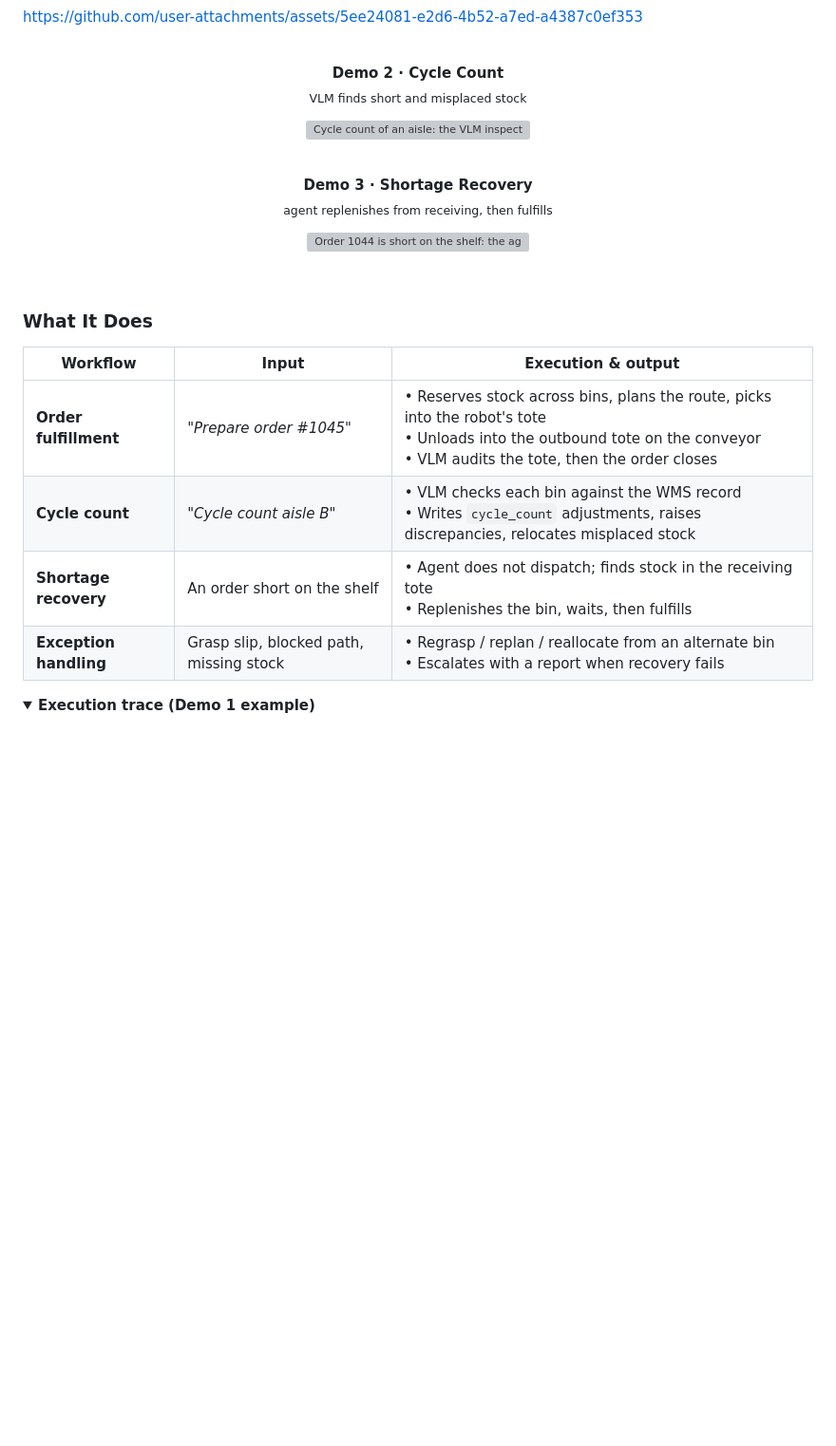
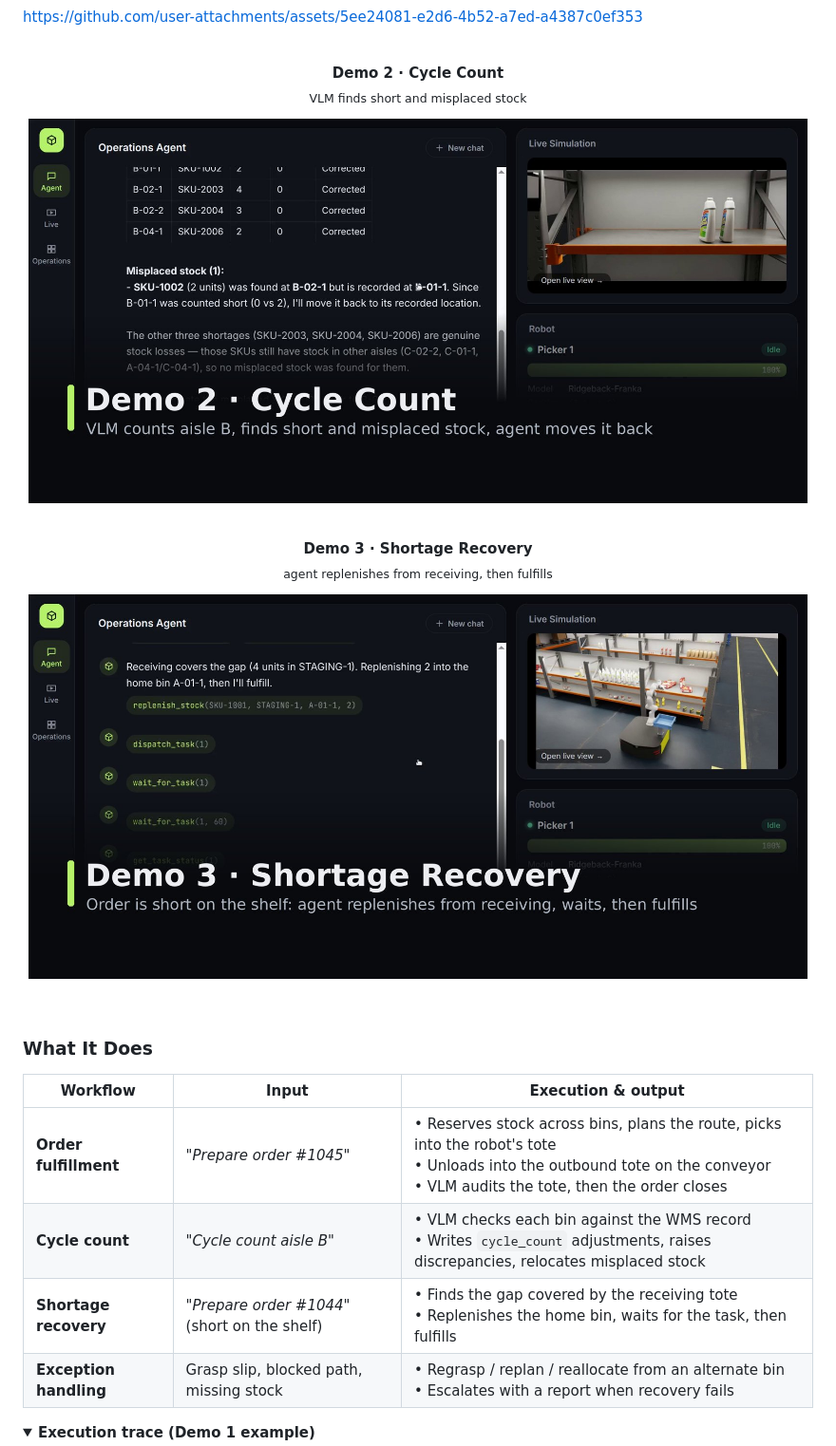
Before and after one commit to Michae1Park/agentic-warehouse-automation, a Markdown page: README.md, the part around the change. Shown at 95% size. Drawn GitHub-style; pictures changed too: docs/img/demo-2-cycle-count.jpg (added), docs/img/demo-3-shortage.jpg (added); folded sections open; blank space fills up the shorter version; grey boxes are pictures that could not be loaded.

Commit message:
docs: add demo 2 and 3 title stills and log the recording findings

```diff
--- a/README.md
+++ b/README.md
@@ -29,13 +29,13 @@ https://github.com/user-attachments/assets/5ee24081-e2d6-4b52-a7ed-a4387c0ef353
 <p align="center"><br><b>Demo 2 · Cycle Count</b><br><sub>VLM finds short and misplaced stock</sub><br></p>
 
 <p align="center">
-  <img src="docs/img/demo-cycle-count.gif" alt="Cycle count of an aisle: the VLM inspects each bin, flags a short bin and a misplaced SKU, the agent corrects the records and relocates the stock" width="820">
+  <img src="docs/img/demo-2-cycle-count.jpg" alt="Cycle count of aisle B: the VLM inspects each bin, finds four short bins and two soup cans misplaced in B-02-1, the agent corrects the records and moves the cans back to B-01-1" width="820">
 </p>
 
 <p align="center"><br><b>Demo 3 · Shortage Recovery</b><br><sub>agent replenishes from receiving, then fulfills</sub><br></p>
 
 <p align="center">
-  <img src="docs/img/demo-shortage.gif" alt="Order 1044 is short on the shelf: the agent finds stock in the receiving tote, replenishes the bin, then fulfills the order and the VLM verifies the tote at dispatch" width="820">
+  <img src="docs/img/demo-3-shortage.jpg" alt="Order 1044 needs three mustard bottles but the shelf holds one: the agent replenishes two from the receiving tote into A-01-1, waits for the task, then fulfills the order and the VLM verifies the tote at dispatch" width="820">
 </p>
 
 <br>
@@ -46,7 +46,7 @@ https://github.com/user-attachments/assets/5ee24081-e2d6-4b52-a7ed-a4387c0ef353
 |---|---|---|
 | **Order fulfillment** | *"Prepare order #1045"* | • Reserves stock across bins, plans the route, picks into the robot's tote<br>• Unloads into the outbound tote on the conveyor<br>• VLM audits the tote, then the order closes |
 | **Cycle count** | *"Cycle count aisle B"* | • VLM checks each bin against the WMS record<br>• Writes `cycle_count` adjustments, raises discrepancies, relocates misplaced stock |
-| **Shortage recovery** | An order short on the shelf | • Agent does not dispatch; finds stock in the receiving tote<br>• Replenishes the bin, waits, then fulfills |
+| **Shortage recovery** | *"Prepare order #1044"* (short on the shelf) | • Finds the gap covered by the receiving tote<br>• Replenishes the home bin, waits for the task, then fulfills |
 | **Exception handling** | Grasp slip, blocked path, missing stock | • Regrasp / replan / reallocate from an alternate bin<br>• Escalates with a report when recovery fails |
 
 <details>
```
Also changed, not shown: docs/ACTION_ITEMS.md (+6 -2 lines).
